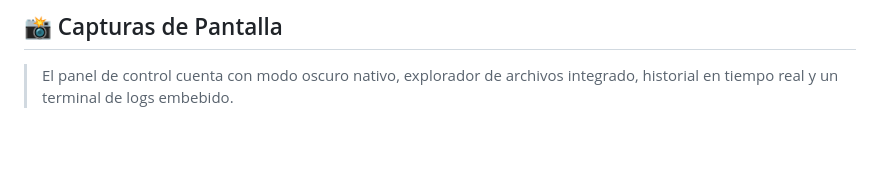
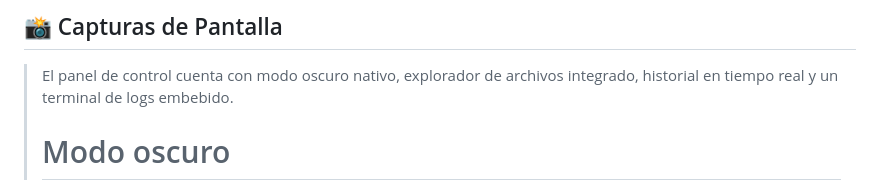
Before and after one commit to Davidcode-ai/SolbaBackups, a Markdown page: README.md, the part around one of its changes. Rendered like a GitHub page; blank space fills up the shorter version.

```diff
--- a/README.md
+++ b/README.md
@@ -235,4 +235,5 @@ SolbaBackup/
 ## 📸 Capturas de Pantalla
 
 > El panel de control cuenta con modo oscuro nativo, explorador de archivos integrado, historial en tiempo real y un terminal de logs embebido.
+> # Modo oscuro
 <img width="1920" height="926" alt="{9EADFCE3-0D50-43C2-98CD-6766CB597FEF}" src="https://github.com/user-attachments/assets/b9c13bef-89dc-4084-bfb6-f678693c9f34" />
```
Also changed, not shown: other parts of README.md (+2 -0 lines).
